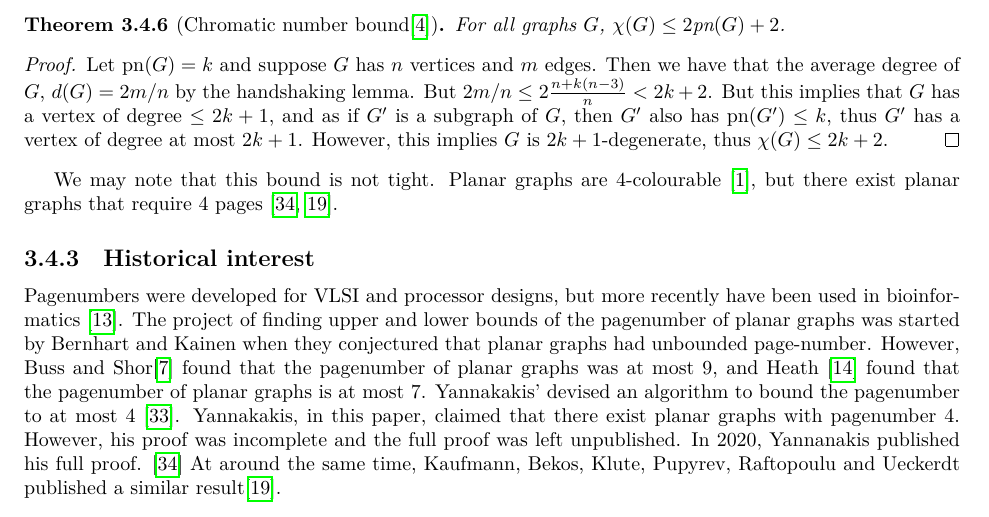
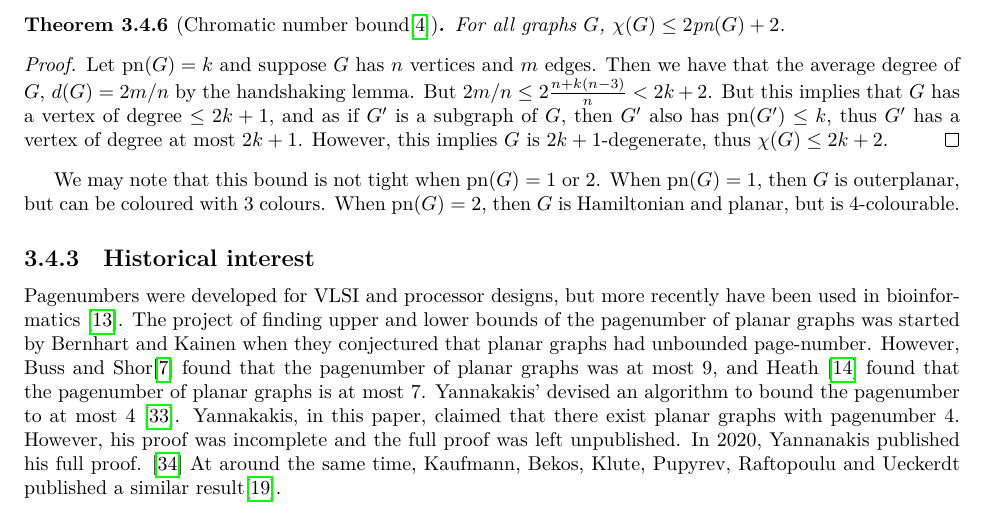
Before and after one commit to ErickLuu/Honours-Project-Notes, a LaTeX thesis (Notes/Structural Graph Theory/thesis.tex, which reads Notes/Structural Graph Theory/chapters/definitions.tex): part of page 9 of 31, cut so that both start at the same text. Compiled offline with LuaLaTeX.

Commit message:
txs auto checkin

```diff
--- a/Notes/Structural Graph Theory/chapters/definitions.tex
+++ b/Notes/Structural Graph Theory/chapters/definitions.tex
@@ -156,7 +156,7 @@ We have shown one direction of the inequality, and we use \cref{lem:Edge_Bound}
 \begin{proof}
 	Let $\pn(G) = k$ and suppose $G$ has $n$ vertices and $m$ edges. Then we have that the average degree of $G$, $d(G) = 2m/n$ by the handshaking lemma. But $2m/n \leq 2 \frac{n + k(n-3)}{n} < 2k + 2$. But this implies that $G$ has a vertex of degree $\leq 2k + 1$, and as if $G'$ is a subgraph of $G$, then $G'$ also has $\pn(G') \leq k$, thus $G'$ has a vertex of degree at most $2k + 1$. However, this implies $G$ is $2k + 1$-degenerate, thus $\chi(G) \leq 2k + 2$.
 \end{proof}
-We may note that this bound is not tight. Planar graphs are 4-colourable \cite{appelEveryPlanarMap1989}, but there exist planar graphs that require 4 pages \cite{yannakakisPlanarGraphsThat2020, kaufmannFourPagesAre2020}.
+We may note that this bound is not tight when $\pn(G) = 1$ or $2$. When $\pn(G) = 1$, then $G$ is outerplanar, but can be coloured with 3 colours. When $\pn(G) = 2$, then $G$ is Hamiltonian and planar, but is 4-colourable.
 
 \subsection{Historical interest}\label{ssec:Pagenumber_History}
 Pagenumbers were developed for VLSI and processor designs, but more recently have been used in bioinformatics \cite{haslingerRNAStructuresPseudoknots1999}.
```
